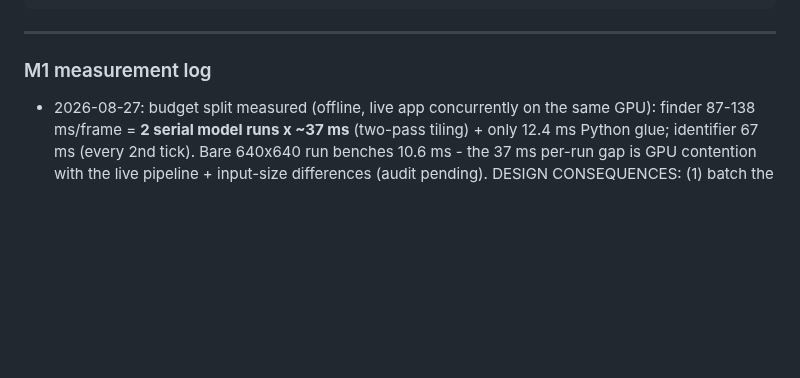
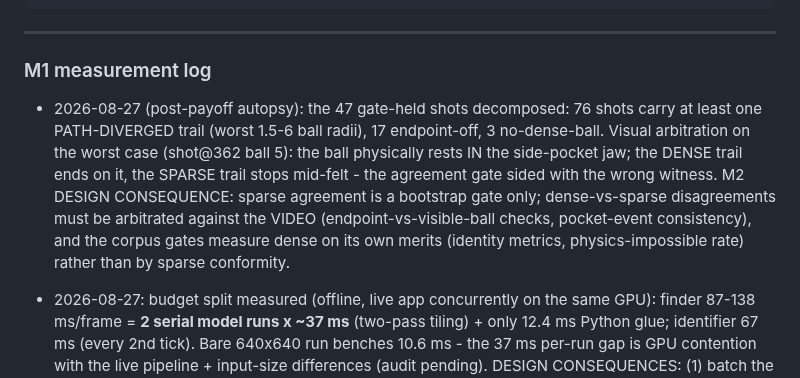
Before and after one commit to CaulfieldEngineering/BilliardsTrainer, a Markdown page: docs/MEASUREMENT_CORE.md, the part around the change. Drawn GitHub-style; blank space fills up the shorter version.

Commit message:
GOALS + plan: gate autopsy - dense proven right where the gate refused it
Co-Authored-By: Claude Fable 5 <noreply@anthropic.com>

```diff
--- a/docs/MEASUREMENT_CORE.md
+++ b/docs/MEASUREMENT_CORE.md
@@ -236,6 +236,19 @@ The new engine is a **measurement core**: a capture-clocked, every-frame positio
 
 ### M1 measurement log
 
+- 2026-08-27 (post-payoff autopsy): the 47 gate-held shots decomposed:
+  76 shots carry at least one PATH-DIVERGED trail (worst 1.5-6 ball
+  radii), 17 endpoint-off, 3 no-dense-ball. Visual arbitration on the
+  worst case (shot@362 ball 5): the ball physically rests IN the
+  side-pocket jaw; the DENSE trail ends on it, the SPARSE trail stops
+  mid-felt - the agreement gate sided with the wrong witness. M2
+  DESIGN CONSEQUENCE: sparse agreement is a bootstrap gate only;
+  dense-vs-sparse disagreements must be arbitrated against the VIDEO
+  (endpoint-vs-visible-ball checks, pocket-event consistency), and the
+  corpus gates measure dense on its own merits (identity metrics,
+  physics-impossible rate) rather than by sparse conformity.
+
+
 - 2026-08-27: budget split measured (offline, live app concurrently on the
   same GPU): finder 87-138 ms/frame = **2 serial model runs x ~37 ms**
   (two-pass tiling) + only 12.4 ms Python glue; identifier 67 ms (every
```
Also changed, not shown: docs/GOALS.md (+1 -0 lines).
